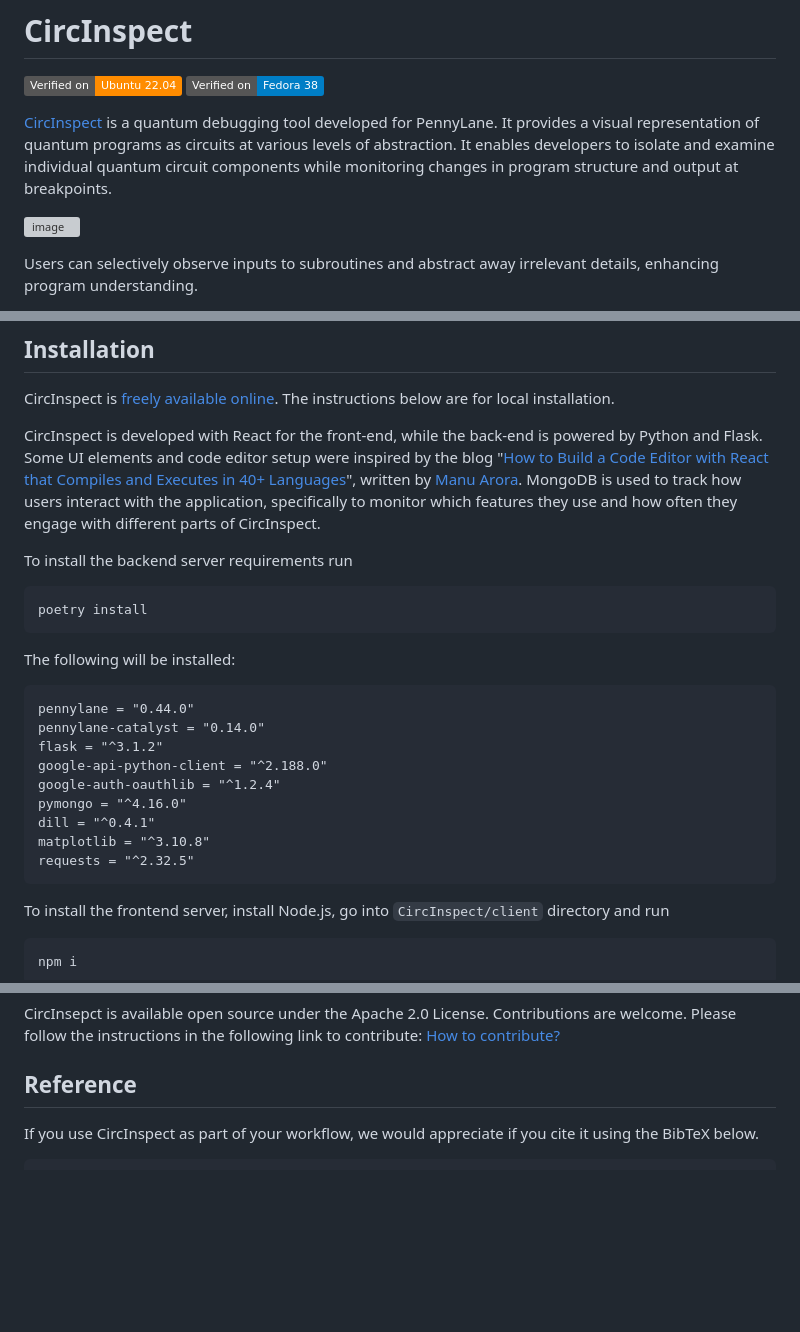
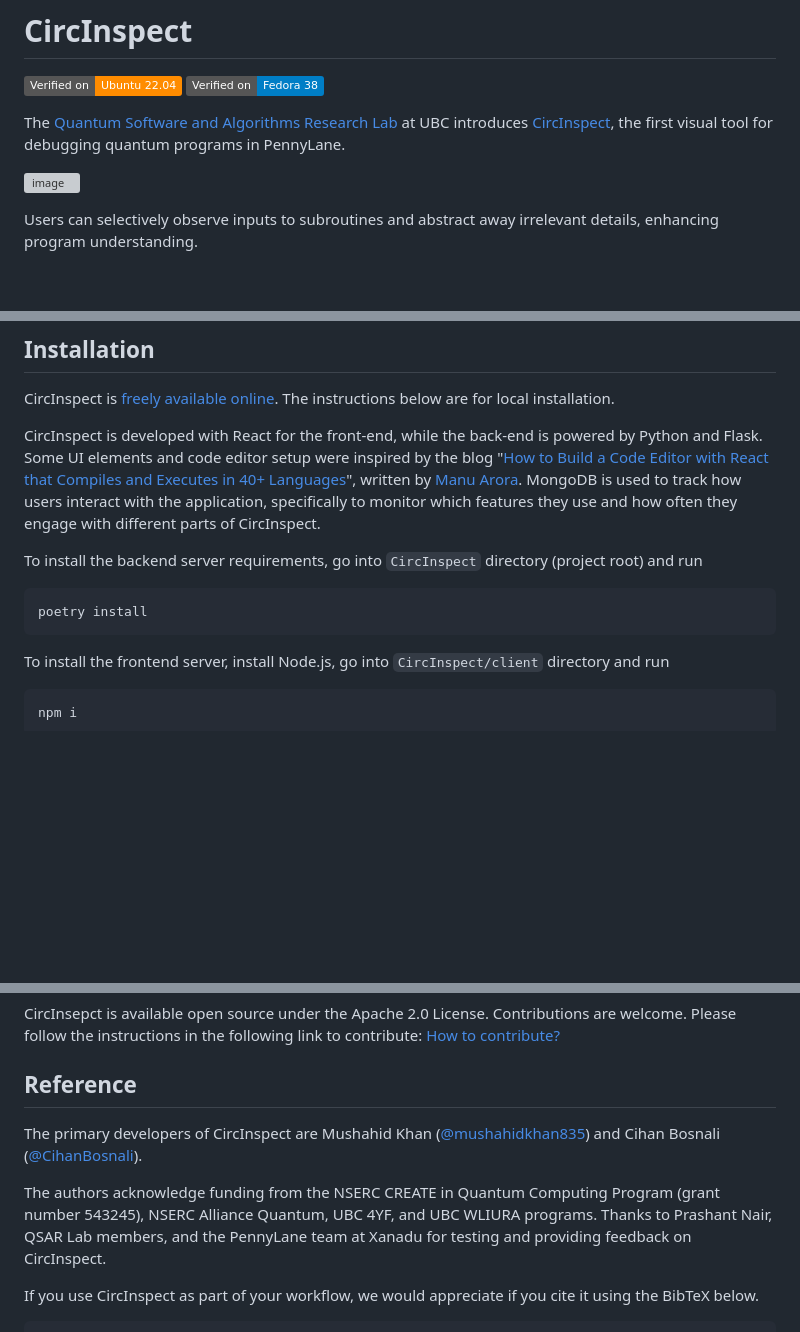
Before and after one commit to QSAR-UBC/CircInspect, a Markdown page: README.md, 3 parts joined by grey strips. GitHub-like rendering; badges without logos; blank space fills up the shorter version; grey boxes are pictures that could not be loaded.

Commit message:
Revise README for CircInspect project details
Updated the README to enhance project description and contributor acknowledgment.

````diff
--- a/README.md
+++ b/README.md
@@ -2,7 +2,7 @@
 [![Ubuntu 22.04](https://img.shields.io/badge/Verified%20on-Ubuntu%2022.04-darkorange?logo=ubuntu)](https://ubuntu.com/)
 [![Fedora 38](https://img.shields.io/badge/Verified%20on-Fedora%2038-blue?logo=fedora)](https://fedoraproject.org/)
 
-[CircInspect](https://circinspect.ece.ubc.ca/) is a quantum debugging tool developed for PennyLane. It provides a visual representation of quantum programs as circuits at various levels of abstraction.  It enables developers to isolate and examine individual quantum circuit components while monitoring changes in program structure and output at breakpoints.
+The [Quantum Software and Algorithms Research Lab](https://glassnotes.github.io/qsar.html) at UBC introduces [CircInspect](https://circinspect.ece.ubc.ca/), the first visual tool for debugging quantum programs in PennyLane.
 
 ![image](https://github.com/user-attachments/assets/f0a810a5-0d6d-4157-91c9-89afb6f5c2f7)
 
@@ -25,21 +25,9 @@ CircInspect is [freely available online](https://circinspect.ece.ubc.ca/). The i
 
 CircInspect is developed with React for the front-end, while the back-end is powered by Python and Flask. Some UI elements and code editor setup were inspired by the blog "[How to Build a Code Editor with React that Compiles and Executes in 40+ Languages](https://www.freecodecamp.org/news/how-to-build-react-based-code-editor/)", written by [Manu Arora](https://manuarora.in/).  MongoDB is used to track how users interact with the application, specifically to monitor which features they use and how often they engage with different parts of CircInspect.
 
-To install the backend server requirements run
+To install the backend server requirements, go into `CircInspect` directory (project root) and run
 ```
 poetry install
-```
-The following will be installed:
-```
-pennylane = "0.44.0"
-pennylane-catalyst = "0.14.0"
-flask = "^3.1.2"
-google-api-python-client = "^2.188.0"
-google-auth-oauthlib = "^1.2.4"
-pymongo = "^4.16.0"
-dill = "^0.4.1"
-matplotlib = "^3.10.8"
-requests = "^2.32.5"
 ```
 
 To install the frontend server, install Node.js, go into `CircInspect/client` directory and run
@@ -85,6 +73,14 @@ Follow the instructions in [performance_tests/README.md](performance_tests/READM
 CircInsepct is available open source under the Apache 2.0 License. Contributions are welcome. Please follow the instructions in the following link to contribute: [How to contribute?](https://github.com/QSAR-UBC/CircInspect-dev/blob/main/.github/CONTRIBUTING.md)
 
 ## Reference
+The primary developers of CircInspect are Mushahid Khan
+([@mushahidkhan835](https://github.com/mushahidkhan835)) and Cihan Bosnali ([@CihanBosnali](https://github.com/CihanBosnali)).
+
+The authors acknowledge funding from the NSERC CREATE in Quantum Computing
+Program (grant number 543245), NSERC Alliance Quantum, UBC 4YF, and
+UBC WLIURA programs. Thanks to Prashant Nair, QSAR Lab members, and the PennyLane team at Xanadu
+for testing and providing feedback on CircInspect.
+
 If you use CircInspect as part of your workflow, we would appreciate if you cite it using the BibTeX below.
 ```
 @INPROCEEDINGS{10821435,
````
